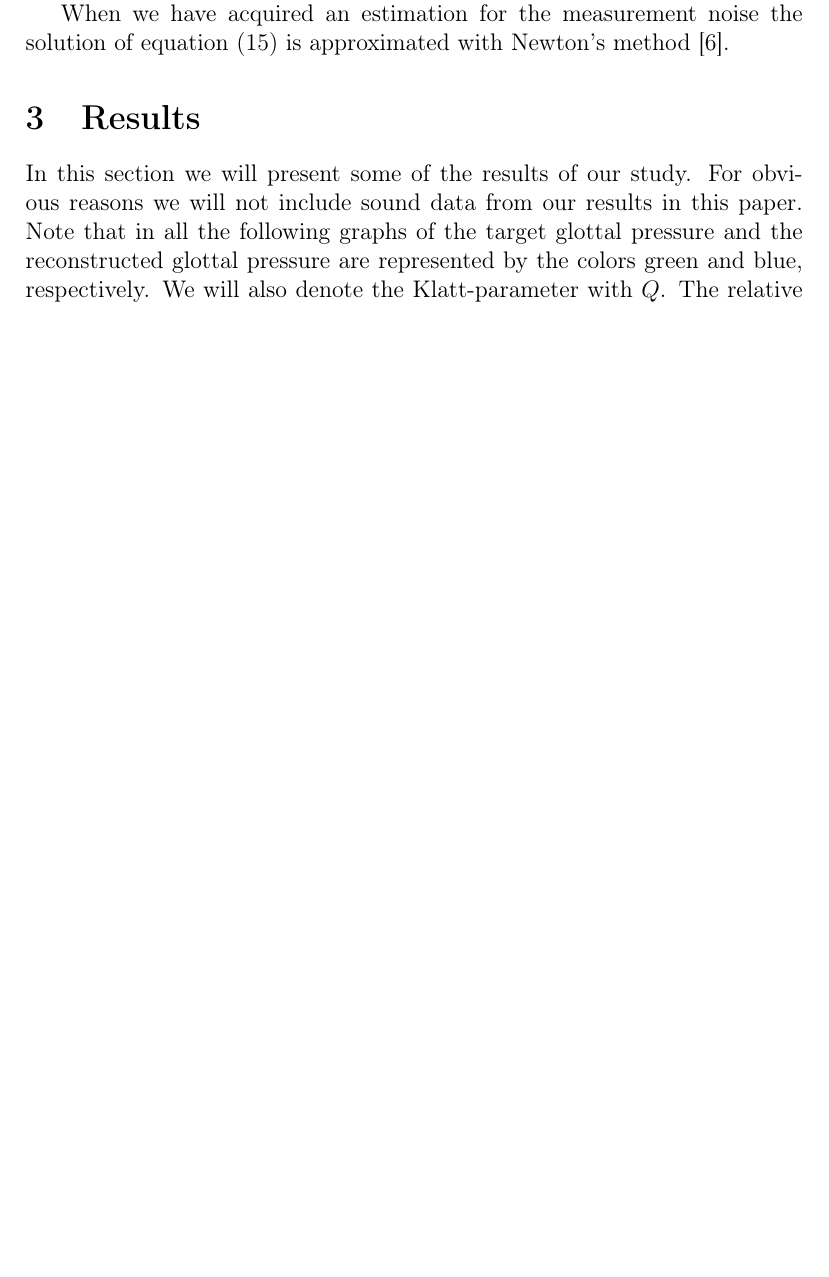
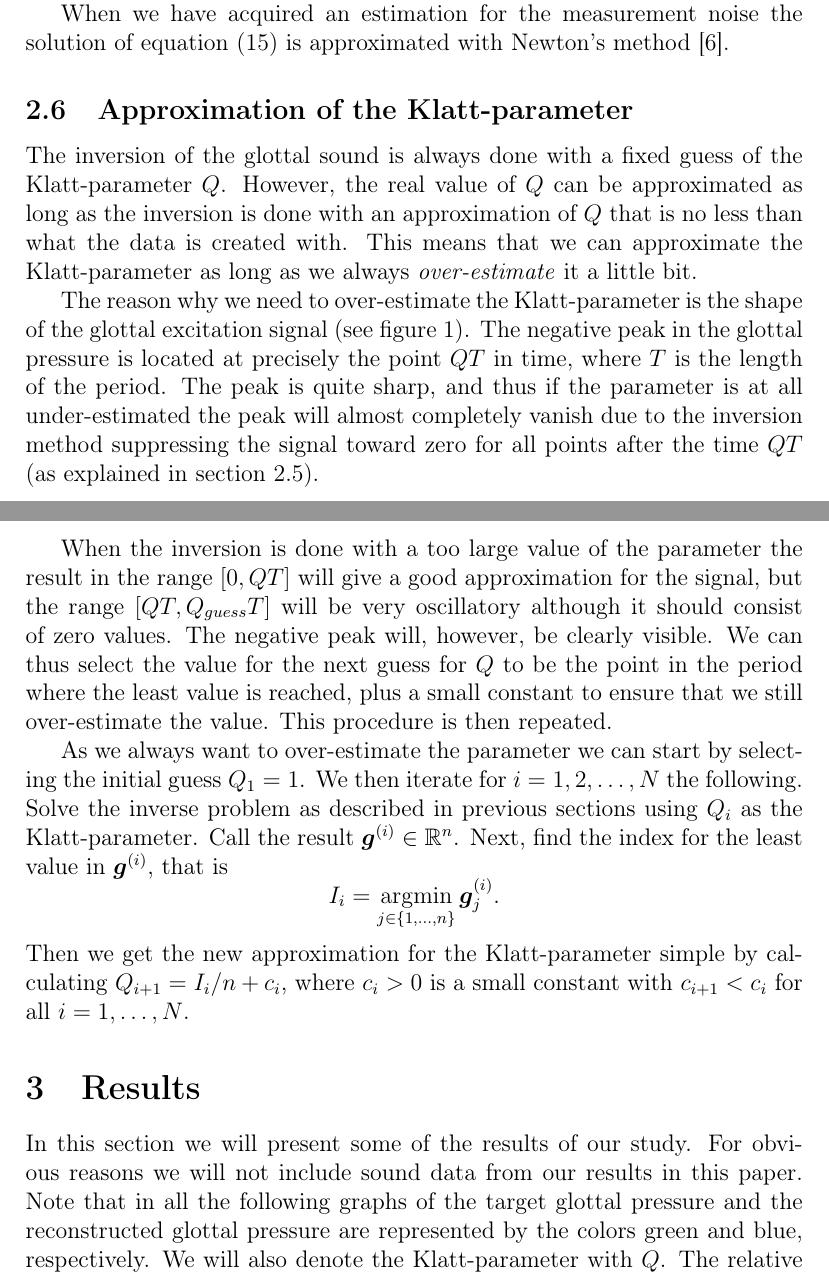
Before and after one commit to lybeck/glottal-inversion, a LaTeX document (report/glottal_inversion_report.tex): part of page 9 of 19 before the commit and two parts of pages 9 and 10 of 20 after it, the two joined at a grey line, cut so that both start at the same text, the shorter picture padded with empty space. Compiled offline with pdfLaTeX.

Commit message:
Added chapter about Klatt-parameter approximation.

```diff
--- a/report/glottal_inversion_report.tex
+++ b/report/glottal_inversion_report.tex
@@ -325,6 +324,22 @@ Let $\vc{m} \in \R^n$ be the given measurement data. As we know the sound freque
 However, we know our filter to be only an approximation of the filter used in generating the measurement data, not the exact same filter. Therefore it is reasonable to assume that the approximations done in the selection of the filter give rise to some differences in the vowel sound that cannot be regarded as measurement errors, but rather systematic errors attained by the approximations. Therefore we will use the estimation $\delta = \delta_{\text{max}} / 2$ for the noise level of the measurement data. This estimation of the measurement noise is not at all a trivial task, and should require more careful examination. This is however beyond the scope of this study.
 
 When we have acquired an estimation for the measurement noise the solution of equation \eqref{eq:morozov_root} is approximated with Newton's method \cite{NR}.
+
+
+\subsection{Approximation of the Klatt-parameter}
+
+
+The inversion of the glottal sound is always done with a fixed guess of the Klatt-parameter $Q$. However, the real value of $Q$ can be approximated as long as the inversion is done with an approximation of $Q$ that is no less than what the data is created with. This means that we can approximate the Klatt-parameter as long as we always \emph{over-estimate} it a little bit.
+
+The reason why we need to over-estimate the Klatt-parameter is the shape of the glottal excitation signal (see figure \ref{fig:klatt}). The negative peak in the glottal pressure is located at precisely the point $QT$ in time, where $T$ is the length of the period. The peak is quite sharp, and thus if the parameter is at all under-estimated the peak will almost completely vanish due to the inversion method suppressing the signal toward zero for all points after the time $QT$ (as explained in section \ref{sec:basis}).
+
+When the inversion is done with a too large value of the parameter the result in the range $[0, QT]$ will give a good approximation for the signal, but the range $[QT, Q_{guess} T]$ will be very oscillatory although it should consist of zero values. The negative peak will, however, be clearly visible.  We can thus select the value for the next guess for $Q$ to be the point in the period where the least value is reached, plus a small constant to ensure that we still over-estimate the value. This procedure is then repeated.
+
+As we always want to over-estimate the parameter we can start by selecting the initial guess $Q_1 = 1$. We then iterate for $i = 1, 2, \ldots, N$ the following. Solve the inverse problem as described in previous sections using $Q_i$ as the Klatt-parameter. Call the result $\vc{g}^{(i)} \in \R^n$. Next, find the index for the least value in $\vc{g}^{(i)}$, that is
+\begin{equation*}
+I_i = \argmin_{j \in \{1, \ldots, n\}} \vc{g}^{(i)}_j .
+\end{equation*}
+Then we get the new approximation for the Klatt-parameter simple by calculating $Q_{i+1} = I_i / n + c_i$, where $c_i > 0$ is a small constant with $c_{i+1} < c_i$ for all $i = 1, \ldots, N$.
 
 
 
```
Also changed, not shown: report/glottal_inversion_report.tex (1 more changed lines).
